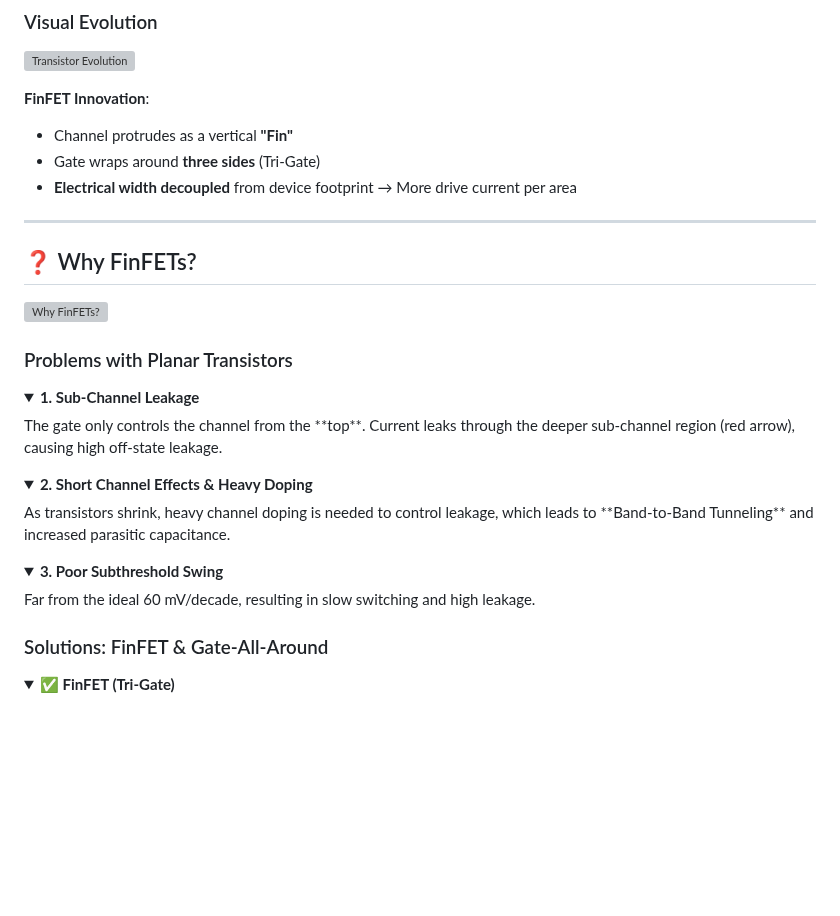
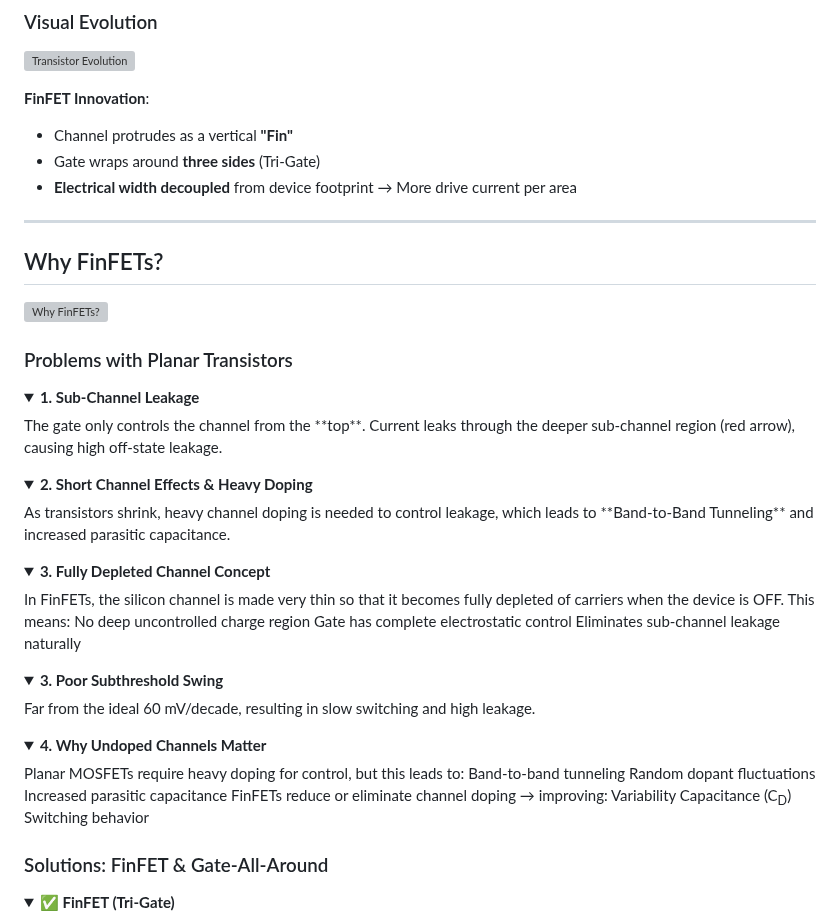
Before and after one commit to najlabintnajeeb/FinFET-Circuit-Design, a Markdown page: Module_1_Scaling_Beyond_CMOS/L3_Introduction_To_FinFETs/README.md, the part around one of its changes. GitHub-like rendering; folded sections open; blank space fills up the shorter version; grey boxes are pictures that could not be loaded.

```diff
--- a/Module_1_Scaling_Beyond_CMOS/L3_Introduction_To_FinFETs/README.md
+++ b/Module_1_Scaling_Beyond_CMOS/L3_Introduction_To_FinFETs/README.md
@@ -29,9 +29,11 @@ FinFETs solved the fundamental **short-channel effects** and **leakage problems*
 - Gate wraps around **three sides** (Tri-Gate)
 - **Electrical width decoupled** from device footprint → More drive current per area
 
+
+
 ---
 
-## ❓ Why FinFETs?
+##  Why FinFETs?
 
 ![Why FinFETs?](https://najlabintnajeeb.github.io/FinFET-Circuit-Design/Module_1_Scaling_Beyond_CMOS/L3_Introduction_To_FinFETs/Images/why-finfets.png)
 
@@ -47,9 +49,28 @@ The gate only controls the channel from the **top**. Current leaks through the d
 As transistors shrink, heavy channel doping is needed to control leakage, which leads to **Band-to-Band Tunneling** and increased parasitic capacitance.
 </details>
 
+<details> <summary><strong>3. Fully Depleted Channel Concept</strong></summary>
+In FinFETs, the silicon channel is made very thin so that it becomes fully depleted of carriers when the device is OFF.
+This means:
+No deep uncontrolled charge region
+Gate has complete electrostatic control
+Eliminates sub-channel leakage naturally
+</details>
+
 <details>
 <summary><strong>3. Poor Subthreshold Swing</strong></summary>
 Far from the ideal 60 mV/decade, resulting in slow switching and high leakage.
+</details>
+
+<details> <summary><strong>4. Why Undoped Channels Matter</strong></summary>
+Planar MOSFETs require heavy doping for control, but this leads to:
+Band-to-band tunneling
+Random dopant fluctuations
+Increased parasitic capacitance
+FinFETs reduce or eliminate channel doping → improving:
+Variability
+Capacitance (C<sub>D</sub>)
+Switching behavior
 </details>
 
 ### Solutions: FinFET & Gate-All-Around
```
Also changed, not shown: other parts of Module_1_Scaling_Beyond_CMOS/L3_Introduction_To_FinFETs/README.md (+41 -14 lines).
